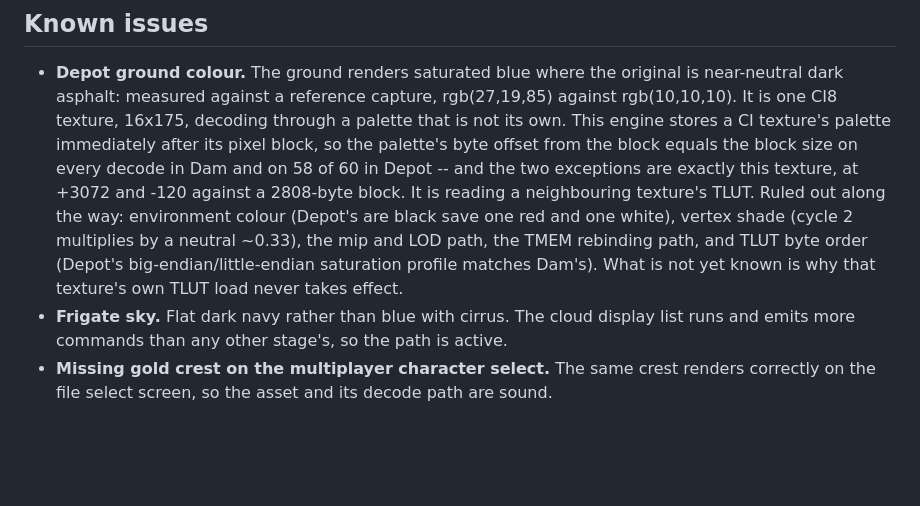
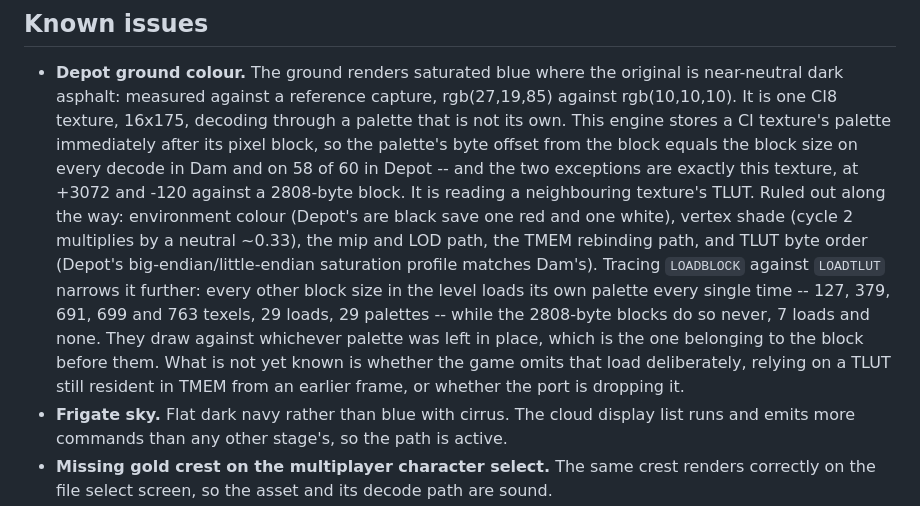
Before and after one commit to seb-patron/goldeneye-native, a Markdown page: README.md, the part around the change. Drawn GitHub-style; blank space fills up the shorter version.

Commit message:
Trace TLUT loads alongside block loads
The tile trace recorded every LOADBLOCK and no LOADTLUT, which hid the only
thing that actually matters for a wrong-coloured CI surface: which of the two
came last.

```diff
--- a/README.md
+++ b/README.md
@@ -214,8 +214,13 @@ Everything not listed as tracked is fetched, cloned, or derived from your ROM.
   a neighbouring texture's TLUT. Ruled out along the way: environment colour (Depot's are black
   save one red and one white), vertex shade (cycle 2 multiplies by a neutral ~0.33), the mip and
   LOD path, the TMEM rebinding path, and TLUT byte order (Depot's big-endian/little-endian
-  saturation profile matches Dam's). What is not yet known is why that texture's own TLUT load
-  never takes effect.
+  saturation profile matches Dam's). Tracing `LOADBLOCK` against `LOADTLUT` narrows it further:
+  every other block size in the level loads its own palette every single time -- 127, 379, 691,
+  699 and 763 texels, 29 loads, 29 palettes -- while the 2808-byte blocks do so never, 7 loads
+  and none. They draw against whichever palette was left in place, which is the one belonging to
+  the block before them. What is not yet known is whether the game omits that load deliberately,
+  relying on a TLUT still resident in TMEM from an earlier frame, or whether the port is dropping
+  it.
 - **Frigate sky.** Flat dark navy rather than blue with cirrus. The cloud display list runs and
   emits more commands than any other stage's, so the path is active.
 - **Missing gold crest on the multiplayer character select.** The same crest renders correctly on
```
